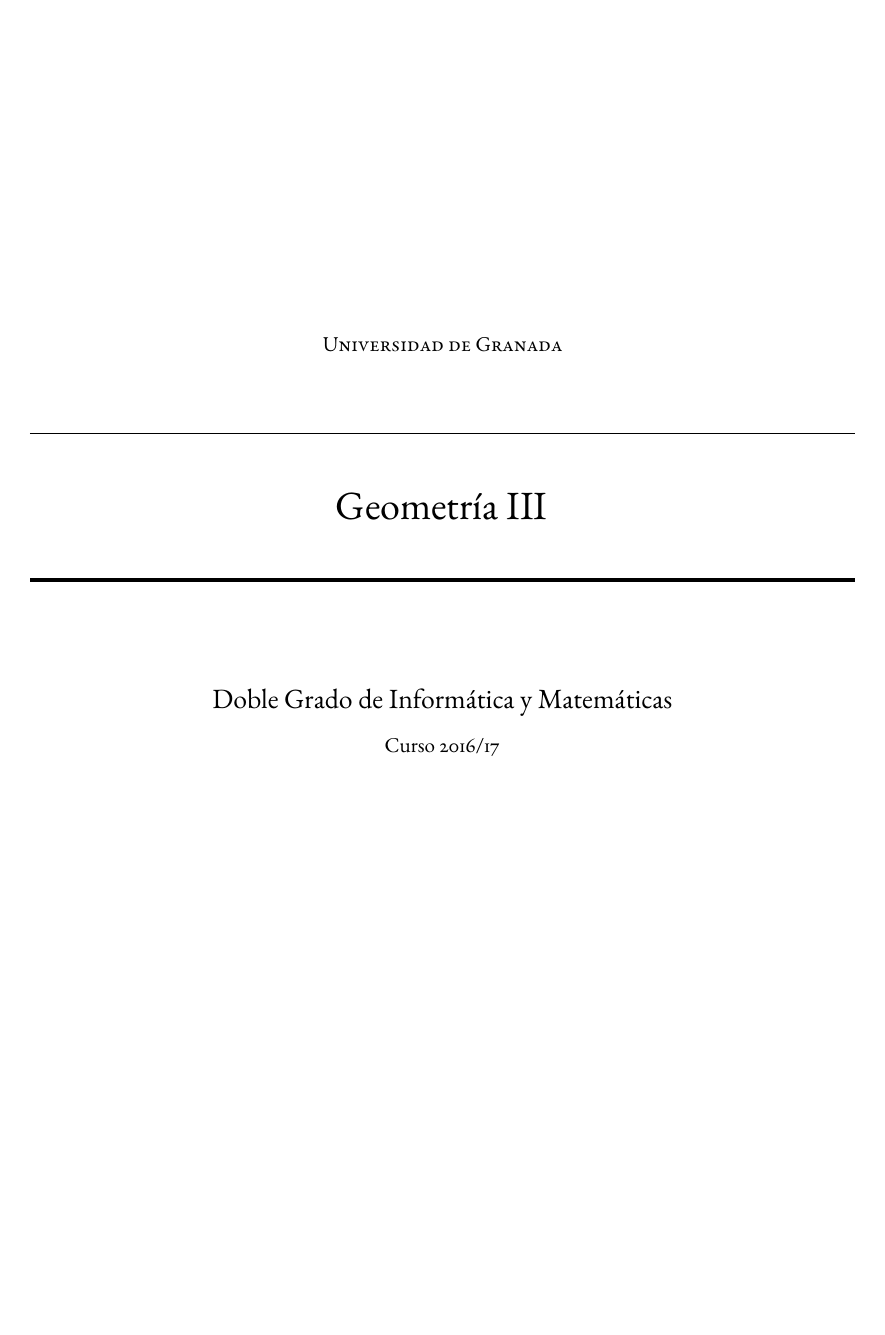
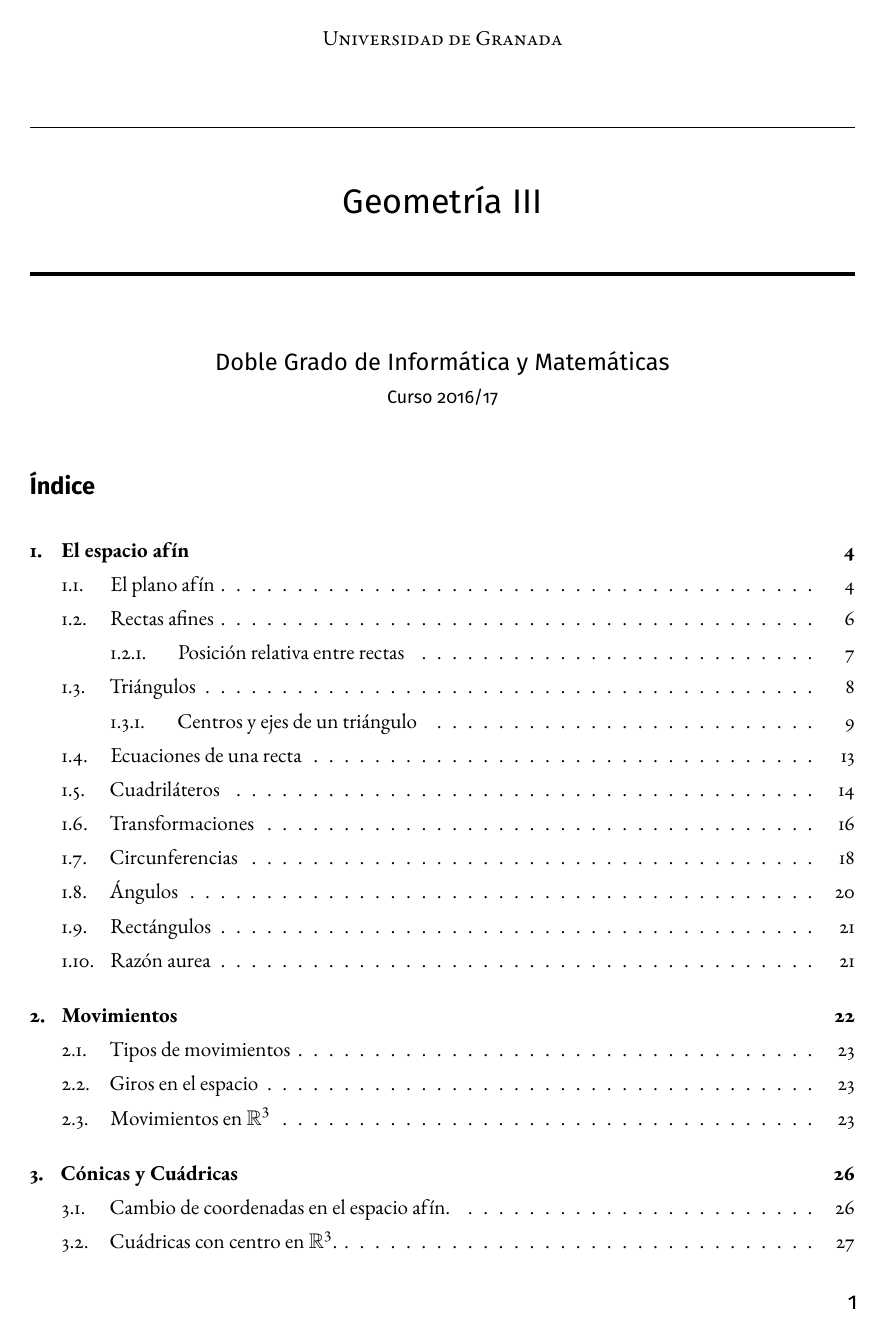
Before and after one commit to libreim/apuntesDGIIM, a LaTeX document (Geometría III/apuntes.tex): page 1 of 33. Compiled offline with pdfLaTeX.

Commit message:
GEOIII:Arregla el merge de antcc

```diff
--- a/Geometría III/apuntes.tex
+++ b/Geometría III/apuntes.tex
@@ -73,7 +73,8 @@
 
 
 % Tipo de documento y opciones.
-\documentclass[11pt, a4paper, titlepage]{article}
+%\documentclass[11pt, a4paper, twoside]{article} % Usar para imprimir
+\documentclass[11pt, a4paper]{article}
 
 
 % ---------------------------------------------------------------------------
@@ -92,6 +93,7 @@
 
 % Diseño de página.
 \usepackage{fancyhdr}   % Utilizado para hacer títulos propios.
+\usepackage{titlesec} 	% Utilizado para hacer títulos propios.
 \usepackage{lastpage}   % Referencia a la última página.
 \usepackage{extramarks} % Marcas extras. Utilizado en pie de página y cabecera.
 \usepackage[parfill]{parskip}    % Crea una nueva línea entre párrafos.
@@ -153,6 +155,13 @@
 \let\oldrm\rmfamily
 \renewcommand*{\rmfamily}{\oldrm\InSansModefalse\mathversion{normal}}
 
+% Colores
+
+\definecolor{50}{HTML}{FFF3E0}
+\definecolor{300}{HTML}{FFB74D}
+\definecolor{500}{HTML}{FF9800}
+\definecolor{700}{HTML}{F57C00}
+\definecolor{900}{HTML}{E65100}
 
 % ---------------------------------------------------------------------------
 % OPCIONES PERSONALIZADAS
@@ -170,7 +179,25 @@
 % Estilo de página.
 \pagestyle{fancy}
 \fancyhf{}
-\geometry{left=3cm,right=3cm,top=3cm,bottom=3cm,headheight=1cm,headsep=0.5cm}   % Márgenes y cabecera.
+\geometry{left=3cm,right=3cm,top=3cm,bottom=3cm}   % Márgenes y cabecera.
+
+% Estilo de las cabeceras
+
+\titleformat{\section}
+  {\Large\bfseries\sffamily}{\thesection}{1em}{}
+\titleformat{\subsection}
+  {\large\sffamily}{\thesubsection}{1em}{}
+\titleformat{\subsubsection}
+  {\normalsize\sffamily}{\thesubsubsection}{1em}{}
+
+% Estilo de enlaces
+\hypersetup{
+  % hidelinks = true,   % Oculta todos los enlaces.
+  colorlinks = true,   % Muestra todos los enlaces, sin bordes alrededor.
+  linkcolor=black,     % Color de enlaces genéricos
+  citecolor={blue!50!black},   % Color de enlaces de referencias
+  urlcolor={blue!80!black}     % Color de enlaces de URL
+}
 
 % Ruta donde buscar gráficos
 \graphicspath{{../Recursos/Plantillas/}, {Recursos/Plantillas/}}
@@ -286,8 +328,9 @@
 % Creamos los 'marcos' de los estilos
 
 \mdfdefinestyle{nth-frame}{
-	linewidth=1pt, %
-	linecolor= black, %
+	linewidth=2pt, %
+	%linecolor= 500, %
+	linecolor=black,
 	topline=false, %
 	bottomline=false, %
 	rightline=false,%
@@ -300,8 +343,9 @@
 }%
 
 \mdfdefinestyle{nprop-frame}{
-	linewidth=1pt, %
-	linecolor= gray, %
+	linewidth=2pt, %
+	%linecolor= 300, %
+	linecolor= gray,
 	topline=false, %
 	bottomline=false, %
 	rightline=false,%
@@ -314,8 +358,10 @@
 }%
 
 \mdfdefinestyle{ndef-frame}{
-	linewidth=1pt, %
-	linecolor= gray, %
+	linewidth=2pt, %
+	%linecolor= 300, %
+	linecolor= gray!50,
+	%backgroundcolor= 50,
 	backgroundcolor= gray!5,
 	topline=false, %
 	bottomline=false, %
@@ -392,15 +438,15 @@
   \normalfont \normalsize
   \textsc{Universidad de Granada} \\ [25pt]    % Texto por encima.
   \horrule{0.5pt} \\[0.4cm] % Línea horizontal fina.
-  \huge \subject\\ % Título.
+  \huge \sffamily\subject\\ % Título.
   \horrule{2pt} \\[0.5cm] % Línea horizontal gruesa.
 }
 
 % Autor.
-\author{\Large{\docauthor}}
+\author{\Large\sffamily{\docauthor}}
 
 % Fecha.
-\date{\vspace{-1.5em} \normalsize Curso 2016/17}
+\date{\vspace{-1.5em} \normalsize \sffamily Curso 2016/17}
 
 
 % ---------------------------------------------------------------------------
```
Also changed, not shown: Geometría III/apuntes.tex (49 more changed lines).
